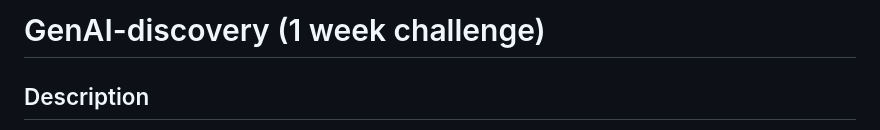
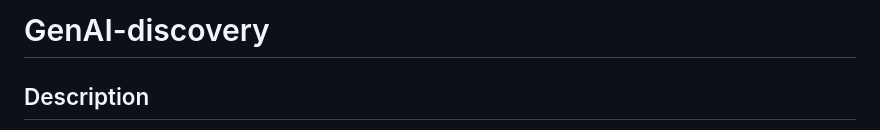
Before and after one commit to Pachiderms/GenAI-discovery, a Markdown page: README.md, the part around the change. Rendered like a GitHub page.

Commit message:
Update project title in README.md
update md

```diff
--- a/README.md
+++ b/README.md
@@ -1,4 +1,4 @@
-# GenAI-discovery (1 week challenge)
+# GenAI-discovery
 ## Description
 Ce projet met en place un environnement souverain de test complet pour l'expérimentation de modèles d'IA générative en local tout en garantissant la confidentialité absolue des données.
 - Infrastructure : Déploiement de modèles open-source via Ollama (Mistral:7B, Phi3) en local.
```
